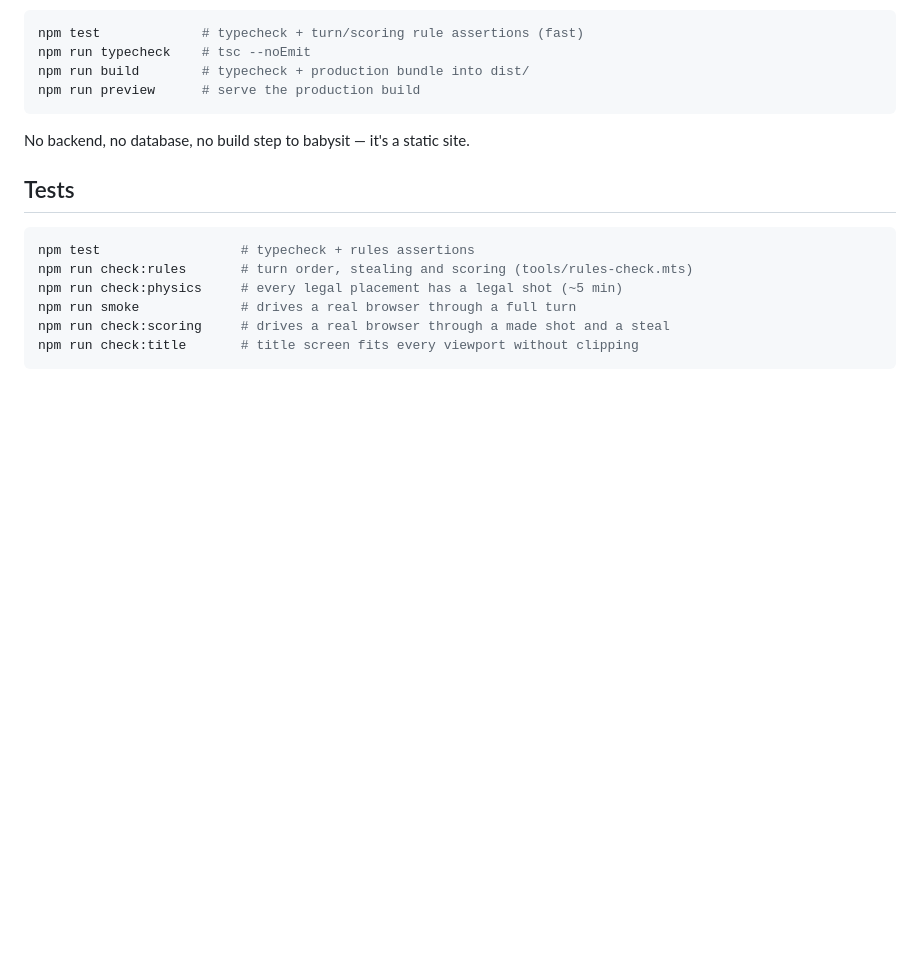
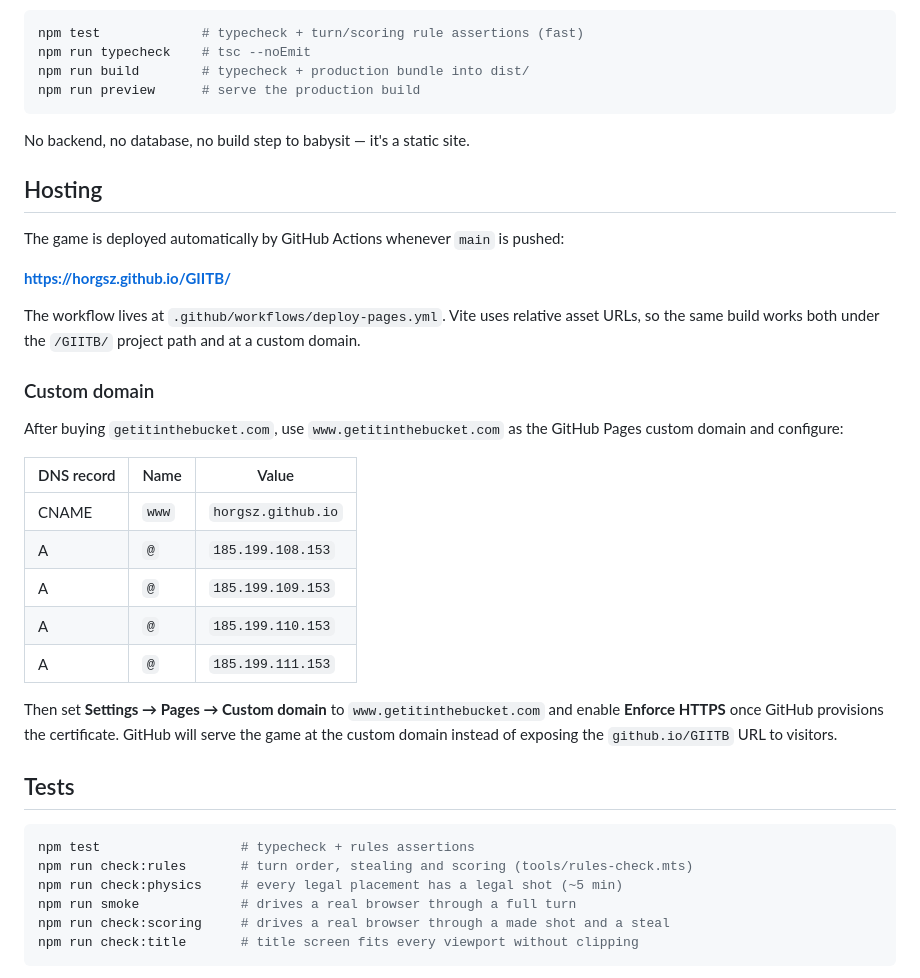
Before and after one commit to horgsz/GIITB, a Markdown page: README.md, the part around the change. GitHub-like rendering; blank space fills up the shorter version.

Commit message:
Document hosting and custom domain setup
Co-authored-by: Copilot App <223556219+Copilot@users.noreply.github.com>

````diff
--- a/README.md
+++ b/README.md
@@ -20,6 +20,32 @@ npm run preview      # serve the production build
 ```
 
 No backend, no database, no build step to babysit — it's a static site.
+
+## Hosting
+
+The game is deployed automatically by GitHub Actions whenever `main` is pushed:
+
+**https://horgsz.github.io/GIITB/**
+
+The workflow lives at `.github/workflows/deploy-pages.yml`. Vite uses relative asset URLs,
+so the same build works both under the `/GIITB/` project path and at a custom domain.
+
+### Custom domain
+
+After buying `getitinthebucket.com`, use `www.getitinthebucket.com` as the GitHub Pages
+custom domain and configure:
+
+| DNS record | Name | Value |
+| --- | --- | --- |
+| CNAME | `www` | `horgsz.github.io` |
+| A | `@` | `185.199.108.153` |
+| A | `@` | `185.199.109.153` |
+| A | `@` | `185.199.110.153` |
+| A | `@` | `185.199.111.153` |
+
+Then set **Settings → Pages → Custom domain** to `www.getitinthebucket.com` and enable
+**Enforce HTTPS** once GitHub provisions the certificate. GitHub will serve the game at
+the custom domain instead of exposing the `github.io/GIITB` URL to visitors.
 
 ## Tests
 
````
